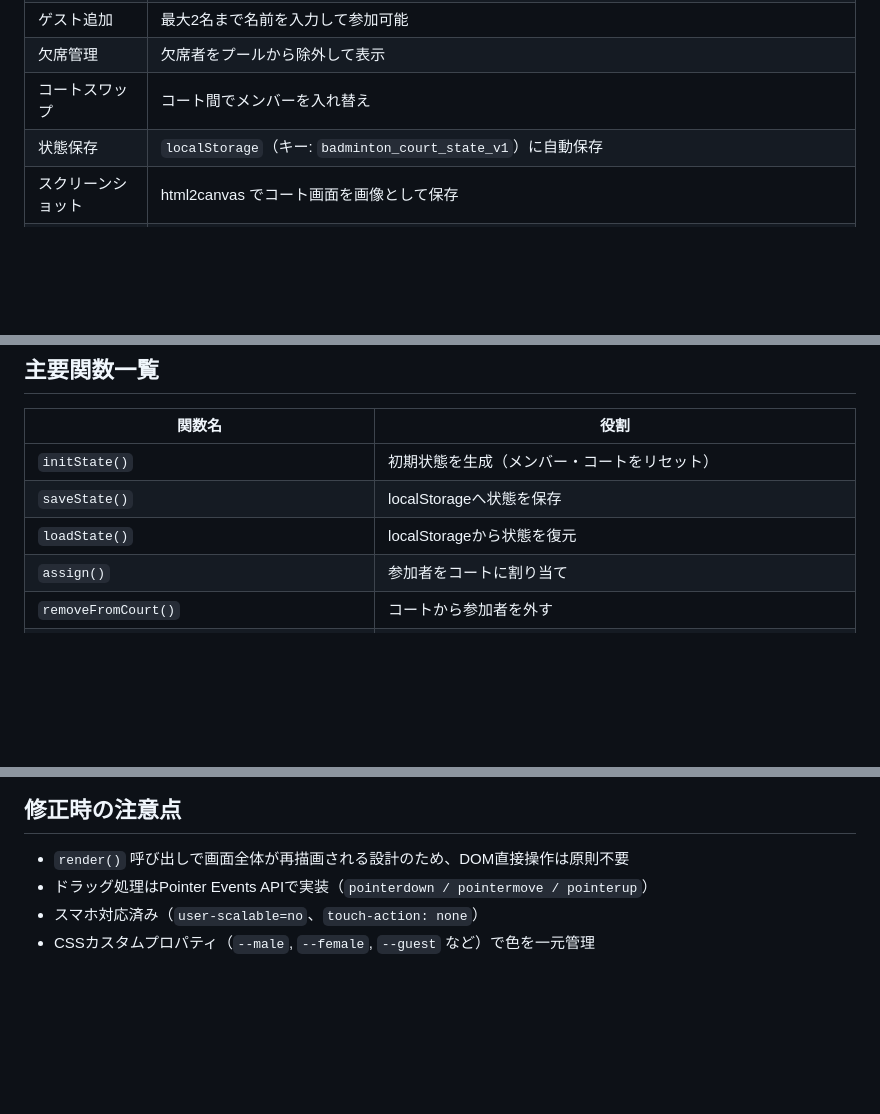
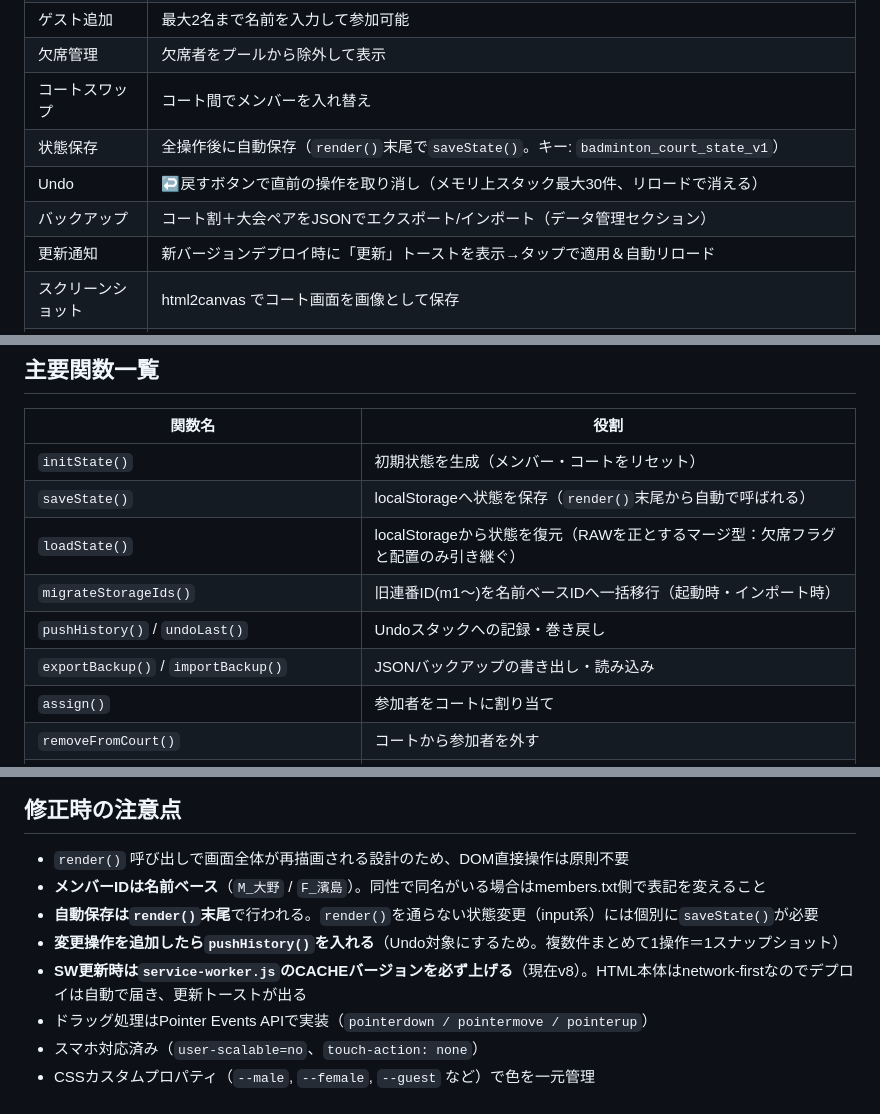
Before and after one commit to sasukewebjob-ai/kalidia-court, a Markdown page: CLAUDE.md, 3 parts joined by grey strips. Drawn GitHub-style; blank space fills up the shorter version.

Commit message:
CLAUDE.mdを新機能（自動保存/Undo/バックアップ/ID移行/SW更新通知）に合わせて更新
Co-Authored-By: Claude Fable 5 <noreply@anthropic.com>

```diff
--- a/CLAUDE.md
+++ b/CLAUDE.md
@@ -64,7 +64,10 @@ KALIDIAコート割/
 | ゲスト追加 | 最大2名まで名前を入力して参加可能 |
 | 欠席管理 | 欠席者をプールから除外して表示 |
 | コートスワップ | コート間でメンバーを入れ替え |
-| 状態保存 | `localStorage`（キー: `badminton_court_state_v1`）に自動保存 |
+| 状態保存 | 全操作後に自動保存（`render()`末尾で`saveState()`。キー: `badminton_court_state_v1`） |
+| Undo | ↩戻すボタンで直前の操作を取り消し（メモリ上スタック最大30件、リロードで消える） |
+| バックアップ | コート割＋大会ペアをJSONでエクスポート/インポート（データ管理セクション） |
+| 更新通知 | 新バージョンデプロイ時に「更新」トーストを表示→タップで適用＆自動リロード |
 | スクリーンショット | html2canvas でコート画面を画像として保存 |
 | プリセット切替 | ボタンでコート構成を即切替 |
 | 大会ペア管理 | シーズン中固定ペアを永続登録（キー: `badminton_tournament_pairs_v1`）・適用/解除ボタンで一括反映、欠席者を含むペアは自動スキップ |
@@ -86,8 +89,11 @@ KALIDIAコート割/
 | 関数名 | 役割 |
 |---|---|
 | `initState()` | 初期状態を生成（メンバー・コートをリセット） |
-| `saveState()` | localStorageへ状態を保存 |
-| `loadState()` | localStorageから状態を復元 |
+| `saveState()` | localStorageへ状態を保存（`render()`末尾から自動で呼ばれる） |
+| `loadState()` | localStorageから状態を復元（RAWを正とするマージ型：欠席フラグと配置のみ引き継ぐ） |
+| `migrateStorageIds()` | 旧連番ID(m1〜)を名前ベースIDへ一括移行（起動時・インポート時） |
+| `pushHistory()` / `undoLast()` | Undoスタックへの記録・巻き戻し |
+| `exportBackup()` / `importBackup()` | JSONバックアップの書き出し・読み込み |
 | `assign()` | 参加者をコートに割り当て |
 | `removeFromCourt()` | コートから参加者を外す |
 | `applyPreset()` | コートプリセットを切り替え |
@@ -121,6 +127,10 @@ let tournamentPairs = []; // 大会ペア {id, pidA, pidB} シーズン永続
 ## 修正時の注意点
 
 - `render()` 呼び出しで画面全体が再描画される設計のため、DOM直接操作は原則不要
+- **メンバーIDは名前ベース**（`M_大野` / `F_濱島`）。同性で同名がいる場合はmembers.txt側で表記を変えること
+- **自動保存は`render()`末尾**で行われる。`render()`を通らない状態変更（input系）には個別に`saveState()`が必要
+- **変更操作を追加したら`pushHistory()`を入れる**（Undo対象にするため。複数件まとめて1操作＝1スナップショット）
+- **SW更新時は`service-worker.js`のCACHEバージョンを必ず上げる**（現在v8）。HTML本体はnetwork-firstなのでデプロイは自動で届き、更新トーストが出る
 - ドラッグ処理はPointer Events APIで実装（`pointerdown / pointermove / pointerup`）
 - スマホ対応済み（`user-scalable=no`、`touch-action: none`）
 - CSSカスタムプロパティ（`--male`, `--female`, `--guest` など）で色を一元管理
```
